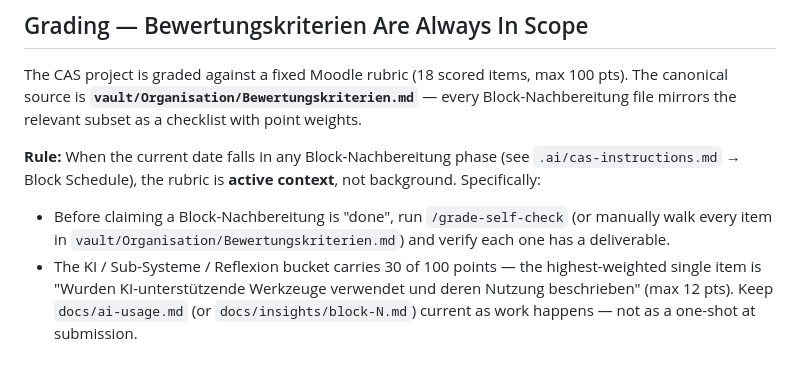
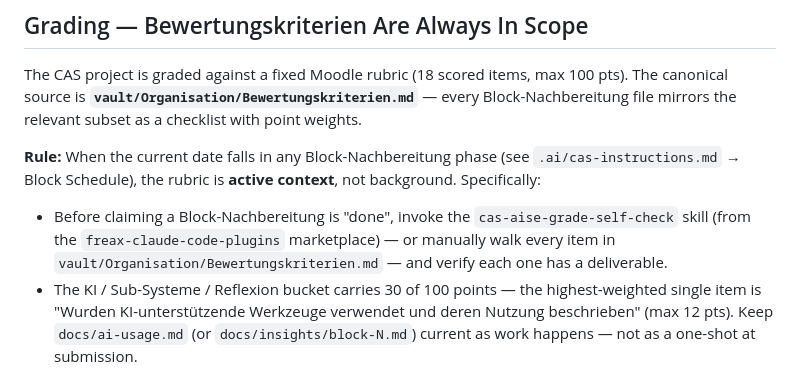
Before and after one commit to freaxnx01/FlowHub-CAS-AISE, a Markdown page: CLAUDE.md, the part around the change. Rendered like a GitHub page.

```diff
--- a/CLAUDE.md
+++ b/CLAUDE.md
@@ -41,7 +41,7 @@ The CAS project is graded against a fixed Moodle rubric (18 scored items, max 10
 
 **Rule:** When the current date falls in any Block-Nachbereitung phase (see `.ai/cas-instructions.md` → Block Schedule), the rubric is **active context**, not background. Specifically:
 
-- Before claiming a Block-Nachbereitung is "done", run `/grade-self-check` (or manually walk every item in `vault/Organisation/Bewertungskriterien.md`) and verify each one has a deliverable.
+- Before claiming a Block-Nachbereitung is "done", invoke the `cas-aise-grade-self-check` skill (from the `freax-claude-code-plugins` marketplace) — or manually walk every item in `vault/Organisation/Bewertungskriterien.md` — and verify each one has a deliverable.
 - The KI / Sub-Systeme / Reflexion bucket carries 30 of 100 points — the highest-weighted single item is "Wurden KI-unterstützende Werkzeuge verwendet und deren Nutzung beschrieben" (max 12 pts). Keep `docs/ai-usage.md` (or `docs/insights/block-N.md`) current as work happens — not as a one-shot at submission.
 - The Quarkus / Jakarta-EE programming criterion (max 10 pts) is **N/A for FlowHub's .NET stack** and is consciously skipped — note this in the submission PDF rather than stretching coverage.
 
```
Also changed, not shown: .ai/skills/grade-self-check.md (deleted, +0 -118 lines), .claude/commands/grade-self-check.md (deleted, +0 -25 lines).
